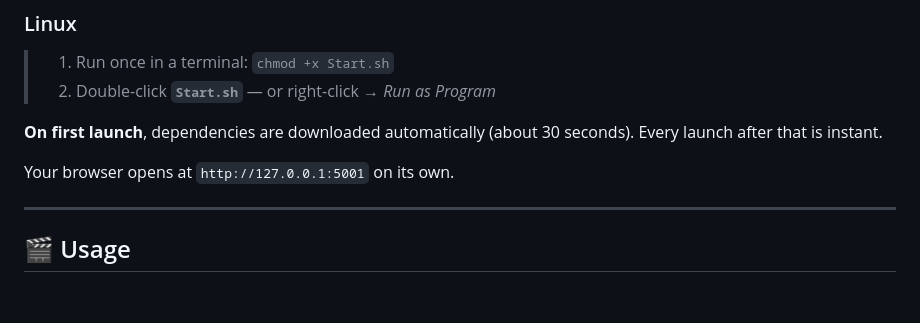
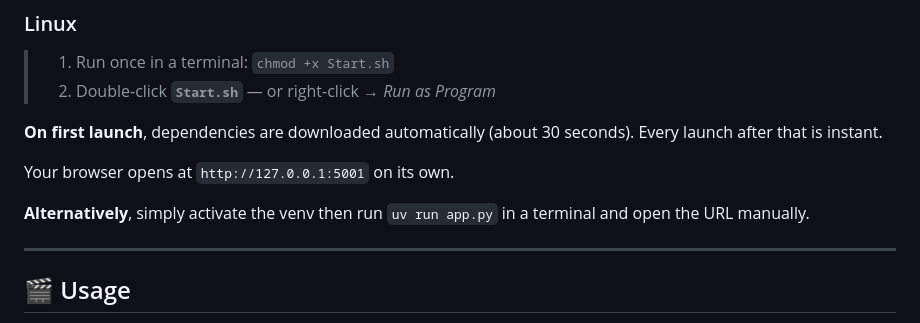
Before and after one commit to taher-anjary/anime-stt, a Markdown page: README.md, the part around the change. Rendered like a GitHub page; blank space fills up the shorter version.

Commit message:
* adjusted readme

```diff
--- a/README.md
+++ b/README.md
@@ -93,6 +93,8 @@ Verify it worked: run `ffmpeg -version` in a terminal and confirm it prints a ve
 
 Your browser opens at `http://127.0.0.1:5001` on its own.
 
+**Alternatively**, simply activate the venv then run `uv run app.py` in a terminal and open the URL manually.
+
 ---
 
 ## 🎬 Usage
```
